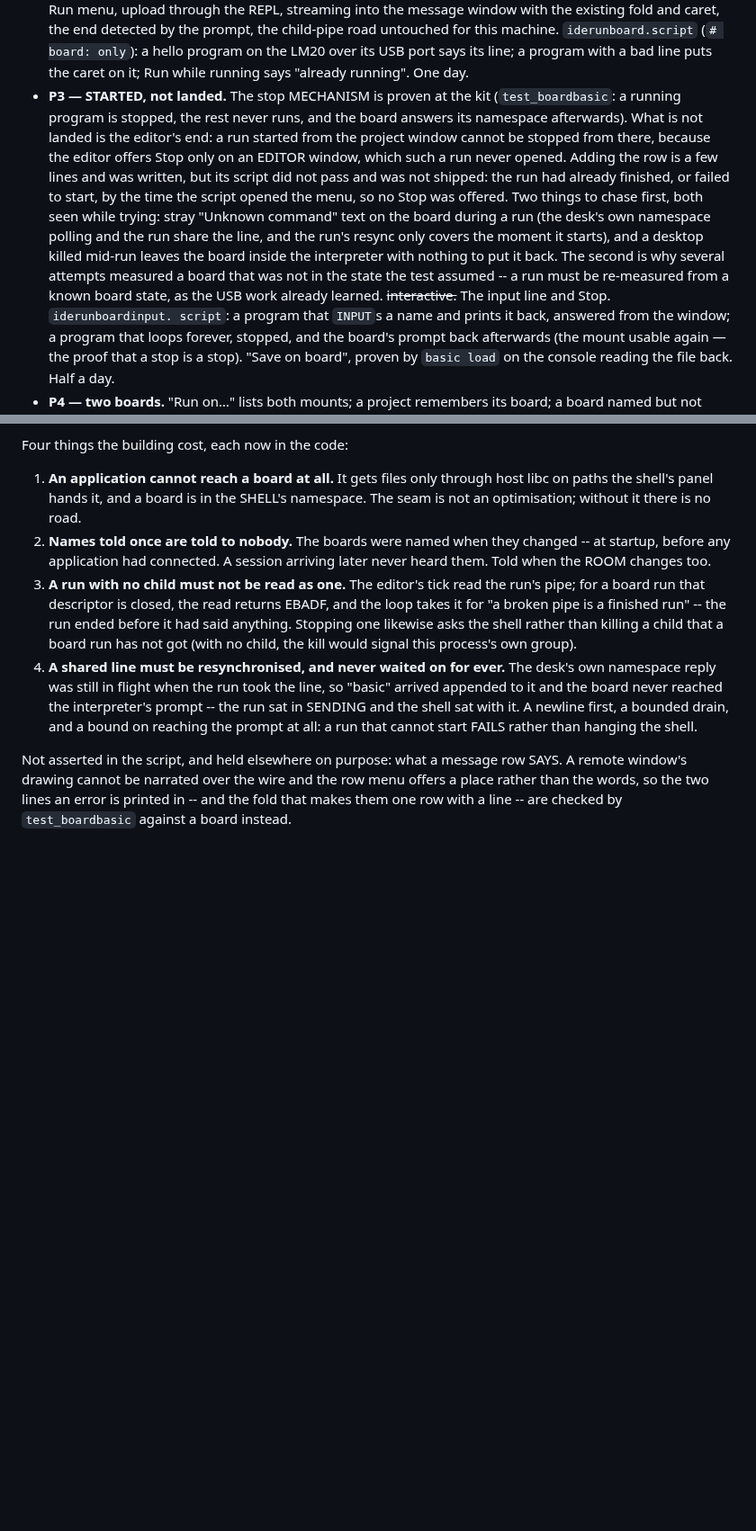
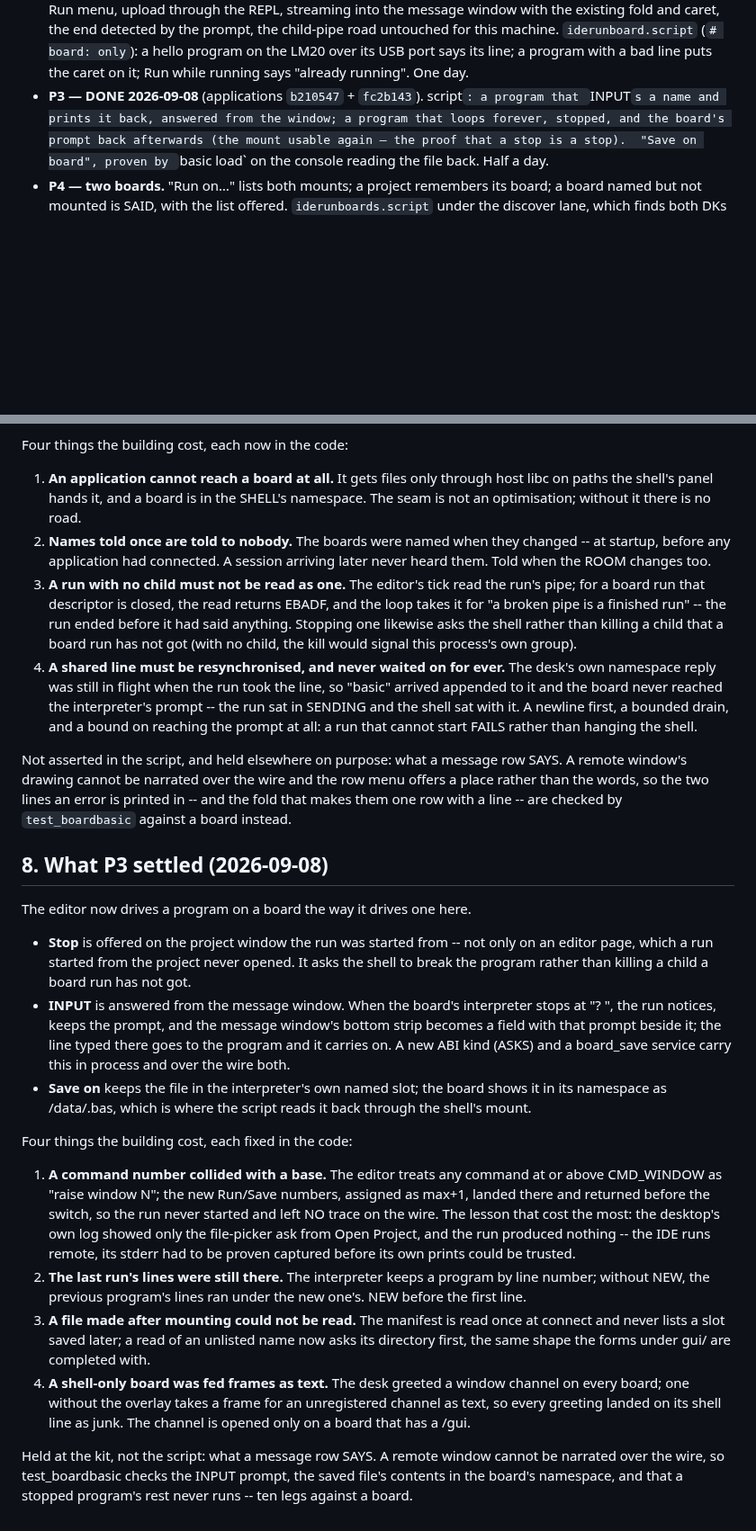
Before and after one commit to tikuos/TikuDesktop, a Markdown page: apps/PLAN-basic-on-board.md, 2 parts joined by grey strips. Shown at 90% size. Rendered like a GitHub page; blank space fills up the shorter version.

Commit message:
Plan: P3 is done, the editor drives a board program
- Stop, INPUT answered in the message strip, and Save on a board
- The four things it cost: a command-number collision, NEW before a
  run, reading a file made after mounting, a shell-only board's channel

```diff
--- a/apps/PLAN-basic-on-board.md
+++ b/apps/PLAN-basic-on-board.md
@@ -125,23 +125,7 @@ cost the shell already has on the cable today.
   `iderunboard.script` (`# board: only`): a hello program on the LM20
   over its USB port says its line; a program with a bad line puts the
   caret on it; Run while running says "already running".  One day.
-- **P3 — STARTED, not landed.**  The stop MECHANISM is proven at the kit
-  (`test_boardbasic`: a running program is stopped, the rest never runs,
-  and the board answers its namespace afterwards).  What is not landed is
-  the editor's end: a run started from the project window cannot be
-  stopped from there, because the editor offers Stop only on an EDITOR
-  window, which such a run never opened.  Adding the row is a few lines
-  and was written, but its script did not pass and was not shipped: the
-  run had already finished, or failed to start, by the time the script
-  opened the menu, so no Stop was offered.  Two things to chase first,
-  both seen while trying: stray "Unknown command" text on the board
-  during a run (the desk's own namespace polling and the run share the
-  line, and the run's resync only covers the moment it starts), and a
-  desktop killed mid-run leaves the board inside the interpreter with
-  nothing to put it back.  The second is why several attempts measured a
-  board that was not in the state the test assumed -- a run must be
-  re-measured from a known board state, as the USB work already learned.
-  ~~interactive.~~  The input line and Stop.  `iderunboardinput.
+- **P3 — DONE 2026-09-08** (applications `b210547` + `fc2b143`).
   script`: a program that `INPUT`s a name and prints it back, answered
   from the window; a program that loops forever, stopped, and the board's
   prompt back afterwards (the mount usable again — the proof that a
@@ -265,3 +249,49 @@ row SAYS.  A remote window's drawing cannot be narrated over the wire and
 the row menu offers a place rather than the words, so the two lines an
 error is printed in -- and the fold that makes them one row with a line
 -- are checked by `test_boardbasic` against a board instead.
+
+## 8. What P3 settled (2026-09-08)
+
+The editor now drives a program on a board the way it drives one here.
+
+- **Stop** is offered on the project window the run was started from --
+  not only on an editor page, which a run started from the project never
+  opened.  It asks the shell to break the program rather than killing a
+  child a board run has not got.
+- **INPUT** is answered from the message window.  When the board's
+  interpreter stops at "? ", the run notices, keeps the prompt, and the
+  message window's bottom strip becomes a field with that prompt beside
+  it; the line typed there goes to the program and it carries on.  A new
+  ABI kind (ASKS) and a board_save service carry this in process and over
+  the wire both.
+- **Save on <board>** keeps the file in the interpreter's own named slot;
+  the board shows it in its namespace as /data/<name>.bas, which is where
+  the script reads it back through the shell's mount.
+
+Four things the building cost, each fixed in the code:
+
+1. **A command number collided with a base.**  The editor treats any
+   command at or above CMD_WINDOW as "raise window N"; the new Run/Save
+   numbers, assigned as max+1, landed there and returned before the
+   switch, so the run never started and left NO trace on the wire.  The
+   lesson that cost the most: the desktop's own log showed only the
+   file-picker ask from Open Project, and the run produced nothing --
+   the IDE runs remote, its stderr had to be proven captured before its
+   own prints could be trusted.
+2. **The last run's lines were still there.**  The interpreter keeps a
+   program by line number; without NEW, the previous program's lines ran
+   under the new one's.  NEW before the first line.
+3. **A file made after mounting could not be read.**  The manifest is
+   read once at connect and never lists a slot saved later; a read of an
+   unlisted name now asks its directory first, the same shape the forms
+   under gui/ are completed with.
+4. **A shell-only board was fed frames as text.**  The desk greeted a
+   window channel on every board; one without the overlay takes a frame
+   for an unregistered channel as text, so every greeting landed on its
+   shell line as junk.  The channel is opened only on a board that has
+   a /gui.
+
+Held at the kit, not the script: what a message row SAYS.  A remote
+window cannot be narrated over the wire, so test_boardbasic checks the
+INPUT prompt, the saved file's contents in the board's namespace, and
+that a stopped program's rest never runs -- ten legs against a board.
```
